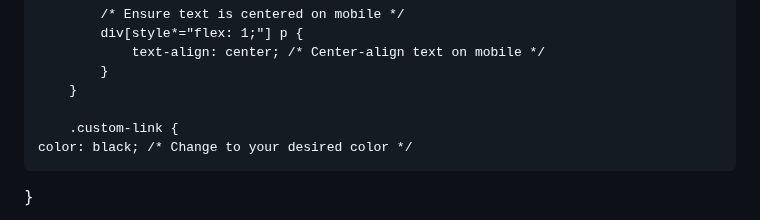
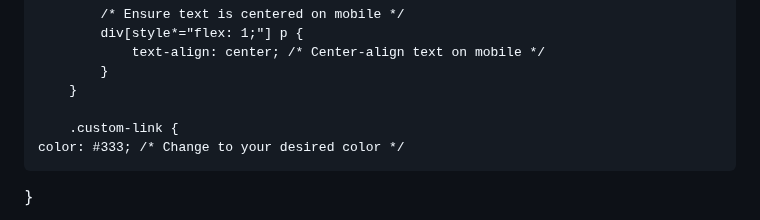
Before and after one commit to donghosongd/donghosongd.github.io, a Markdown page: README.md, the part around the change. GitHub-like rendering.

```diff
--- a/README.md
+++ b/README.md
@@ -125,7 +125,7 @@ a:hover {
         }
 
         .custom-link {
-    color: black; /* Change to your desired color */
+    color: #333; /* Change to your desired color */
 }
     </style>
 </head>
```
